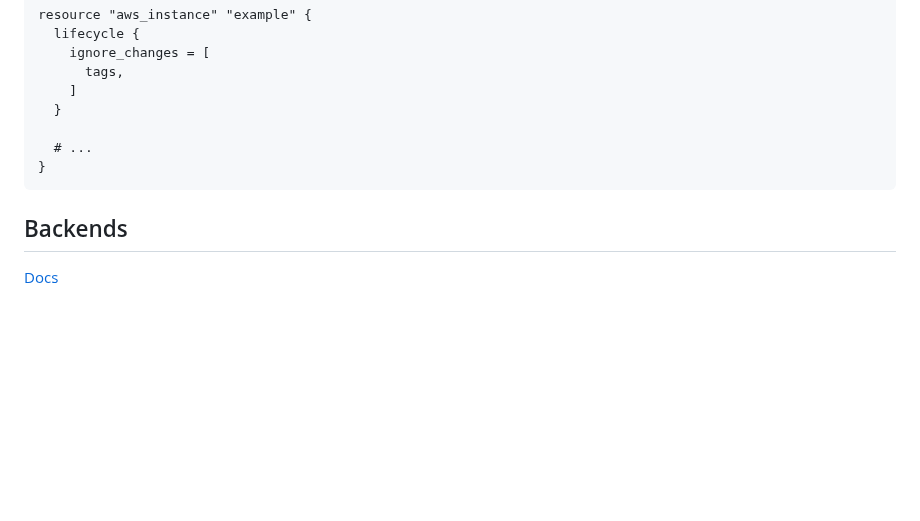
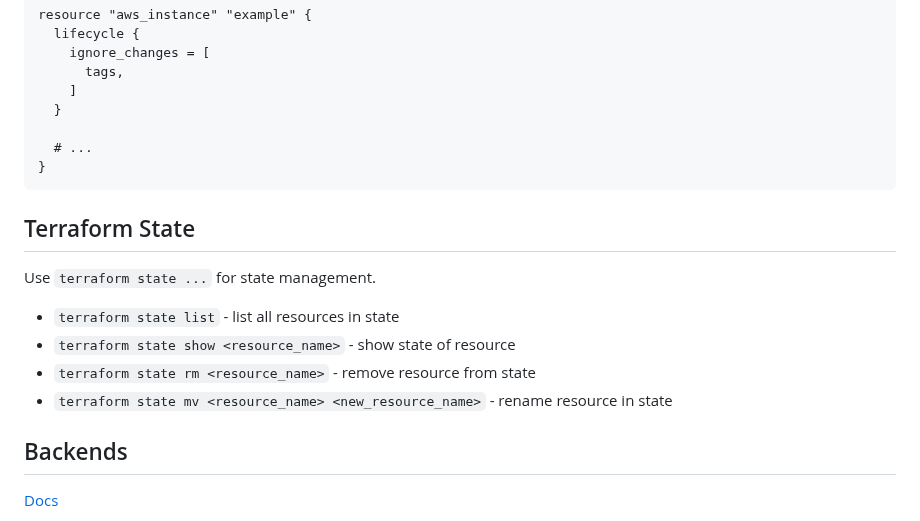
Before and after one commit to ondrejsika/terraform-training, a Markdown page: README.md, the part around the change. Rendered like a GitHub page; blank space fills up the shorter version.

Commit message:
feat(README): Add section Terraform State #3

````diff
--- a/README.md
+++ b/README.md
@@ -730,6 +730,15 @@ resource "aws_instance" "example" {
 }
 ```
 
+## Terraform State
+
+Use `terraform state ...` for state management.
+
+- `terraform state list` - list all resources in state
+- `terraform state show <resource_name>` - show state of resource
+- `terraform state rm <resource_name>` - remove resource from state
+- `terraform state mv <resource_name> <new_resource_name>` - rename resource in state
+
 ## Backends
 
 [Docs](https://www.terraform.io/docs/backends/index.html)
````
